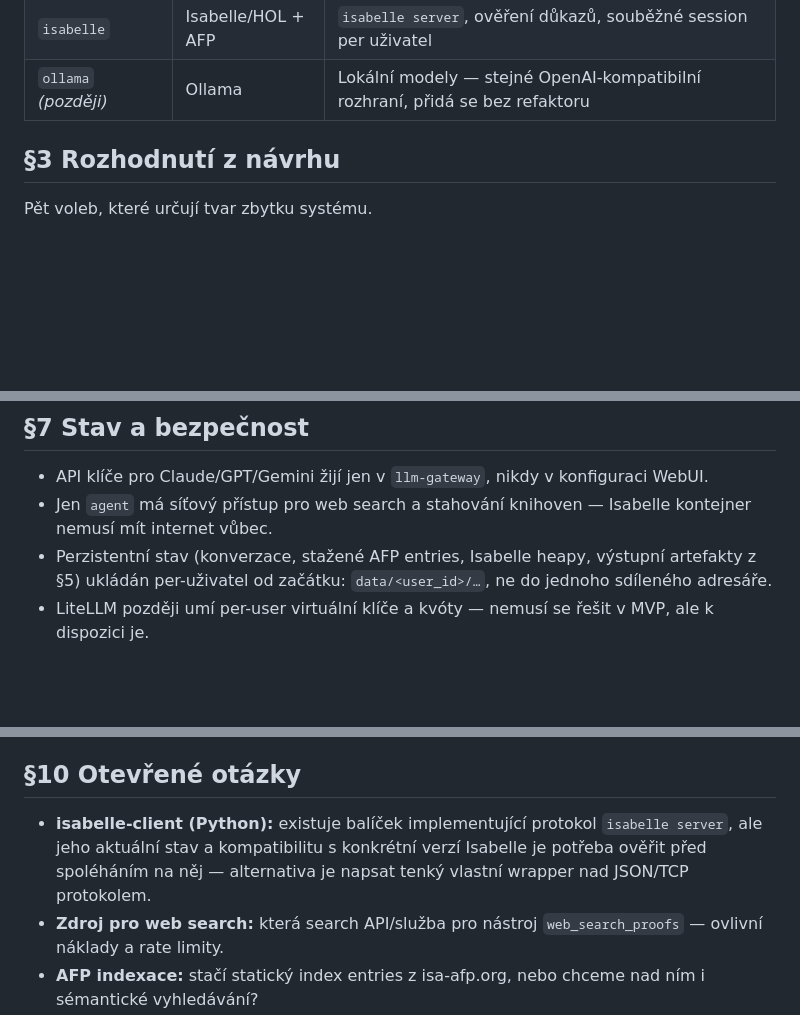
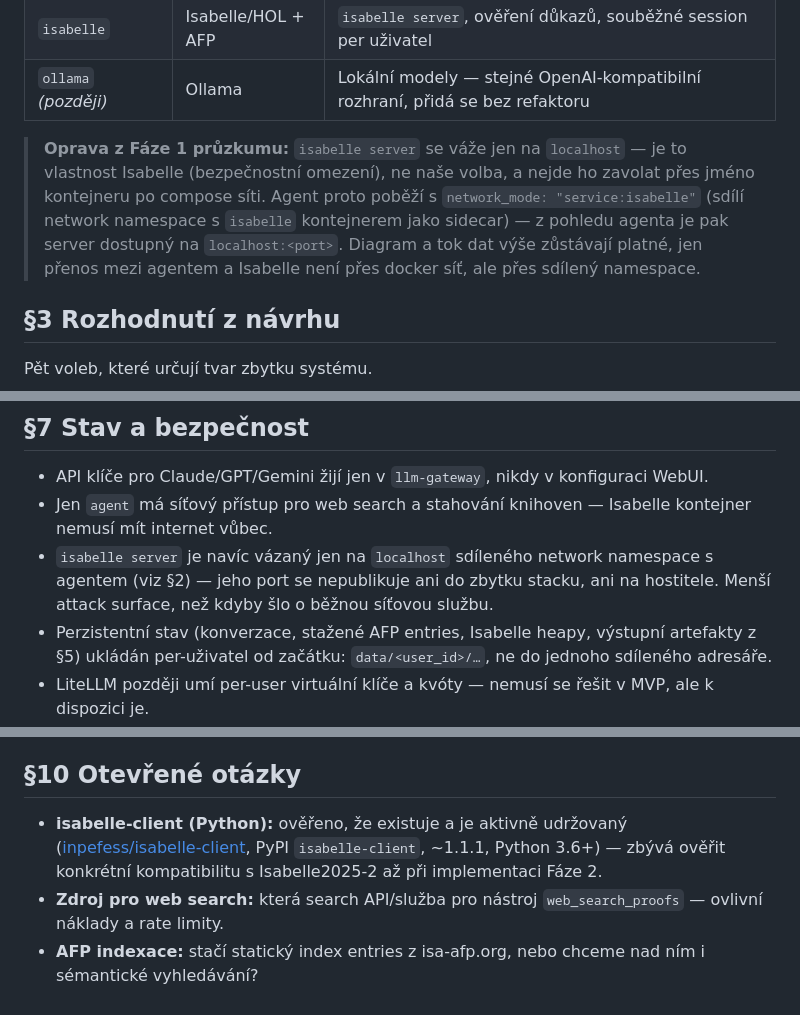
Before and after one commit to ppetr/llm-math-prover, a Markdown page: docs/design/isabelle-agent-stack.md, 3 parts joined by grey strips. Rendered like a GitHub page; blank space fills up the shorter version.

Commit message:
docs: correct Isabelle server networking (localhost-only, sidecar needed)

```diff
--- a/docs/design/isabelle-agent-stack.md
+++ b/docs/design/isabelle-agent-stack.md
@@ -79,6 +79,14 @@ hotovou odpověď.
 | `llm-gateway` | LiteLLM | Jednotné API nad Claude/GPT/Gemini, úložiště API klíčů |
 | `isabelle` | Isabelle/HOL + AFP | `isabelle server`, ověření důkazů, souběžné session per uživatel |
 | `ollama` *(později)* | Ollama | Lokální modely — stejné OpenAI-kompatibilní rozhraní, přidá se bez refaktoru |
+
+> **Oprava z Fáze 1 průzkumu:** `isabelle server` se váže jen na `localhost`
+> — je to vlastnost Isabelle (bezpečnostní omezení), ne naše volba, a nejde
+> ho zavolat přes jméno kontejneru po compose síti. Agent proto poběží s
+> `network_mode: "service:isabelle"` (sdílí network namespace s `isabelle`
+> kontejnerem jako sidecar) — z pohledu agenta je pak server dostupný na
+> `localhost:<port>`. Diagram a tok dat výše zůstávají platné, jen přenos
+> mezi agentem a Isabelle není přes docker síť, ale přes sdílený namespace.
 
 ## §3 Rozhodnutí z návrhu
 
@@ -174,6 +182,10 @@ Jeden `compose.yaml`, žádná enginu-specifická rozšíření.
   konfiguraci WebUI.
 - Jen `agent` má síťový přístup pro web search a stahování knihoven —
   Isabelle kontejner nemusí mít internet vůbec.
+- `isabelle server` je navíc vázaný jen na `localhost` sdíleného network
+  namespace s agentem (viz §2) — jeho port se nepublikuje ani do zbytku
+  stacku, ani na hostitele. Menší attack surface, než kdyby šlo o běžnou
+  síťovou službu.
 - Perzistentní stav (konverzace, stažené AFP entries, Isabelle heapy,
   výstupní artefakty z §5) ukládán per-uživatel od začátku:
   `data/<user_id>/…`, ne do jednoho sdíleného adresáře.
@@ -215,10 +227,10 @@ znovu projde jádrem (viz úvodní poznámka o LCF jádru).
 
 ## §10 Otevřené otázky
 
-- **isabelle-client (Python):** existuje balíček implementující protokol
-  `isabelle server`, ale jeho aktuální stav a kompatibilitu s konkrétní
-  verzí Isabelle je potřeba ověřit před spoléháním na něj — alternativa je
-  napsat tenký vlastní wrapper nad JSON/TCP protokolem.
+- **isabelle-client (Python):** ověřeno, že existuje a je aktivně udržovaný
+  ([inpefess/isabelle-client](https://github.com/inpefess/isabelle-client),
+  PyPI `isabelle-client`, ~1.1.1, Python 3.6+) — zbývá ověřit konkrétní
+  kompatibilitu s Isabelle2025-2 až při implementaci Fáze 2.
 - **Zdroj pro web search:** která search API/služba pro nástroj
   `web_search_proofs` — ovlivní náklady a rate limity.
 - **AFP indexace:** stačí statický index entries z isa-afp.org, nebo
```
